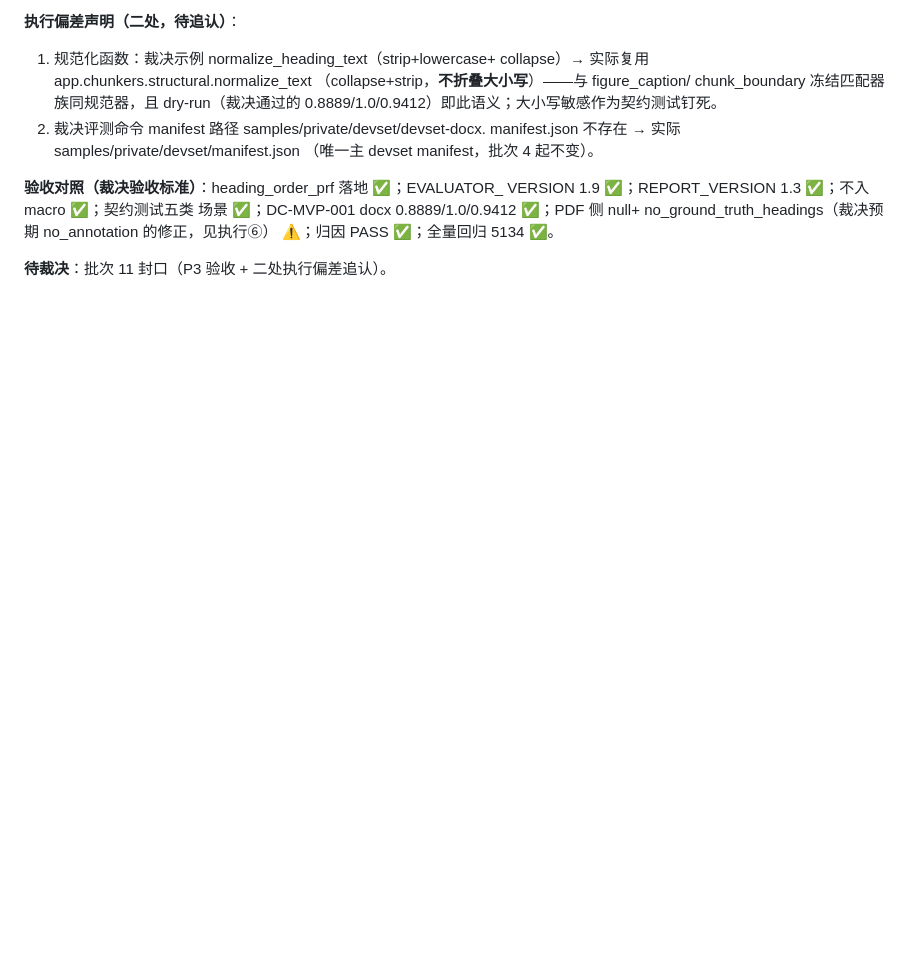
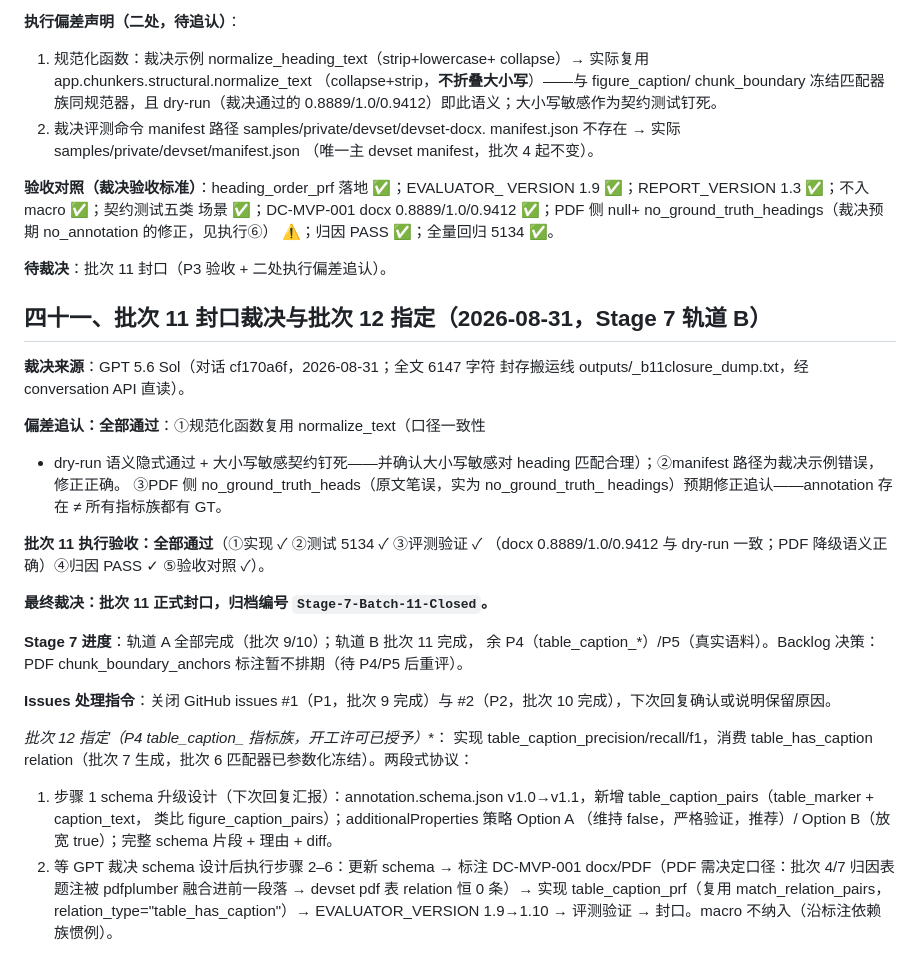
Before and after one commit to zzh18012/dachaung, a Markdown page: ADOPTION.md, the part around the change. Rendered like a GitHub page; blank space fills up the shorter version.

Commit message:
docs(adoption): record batch-11 closure ruling (Stage-7-Batch-11-Closed) and batch-12 mandate

```diff
--- a/ADOPTION.md
+++ b/ADOPTION.md
@@ -1861,3 +1861,42 @@ no_ground_truth_headings（裁决预期 no_annotation 的修正，见执行⑥
 ⚠️；归因 PASS ✅；全量回归 5134 ✅。
 
 **待裁决**：批次 11 封口（P3 验收 + 二处执行偏差追认）。
+
+## 四十一、批次 11 封口裁决与批次 12 指定（2026-08-31，Stage 7 轨道 B）
+
+**裁决来源**：GPT 5.6 Sol（对话 cf170a6f，2026-08-31；全文 6147 字符
+封存搬运线 outputs/_b11closure_dump.txt，经 conversation API 直读）。
+
+**偏差追认：全部通过**：①规范化函数复用 normalize_text（口径一致性
++ dry-run 语义隐式通过 + 大小写敏感契约钉死——并确认大小写敏感对
+heading 匹配合理）；②manifest 路径为裁决示例错误，修正正确。
+③PDF 侧 no_ground_truth_heads（原文笔误，实为 no_ground_truth_
+headings）预期修正追认——annotation 存在 ≠ 所有指标族都有 GT。
+
+**批次 11 执行验收：全部通过**（①实现 ✓ ②测试 5134 ✓ ③评测验证 ✓
+（docx 0.8889/1.0/0.9412 与 dry-run 一致；PDF 降级语义正确）④归因
+PASS ✓ ⑤验收对照 ✓）。
+
+**最终裁决：批次 11 正式封口，归档编号 `Stage-7-Batch-11-Closed`。**
+
+**Stage 7 进度**：轨道 A 全部完成（批次 9/10）；轨道 B 批次 11 完成，
+余 P4（table_caption_*）/P5（真实语料）。Backlog 决策：PDF
+chunk_boundary_anchors 标注暂不排期（待 P4/P5 后重评）。
+
+**Issues 处理指令**：关闭 GitHub issues #1（P1，批次 9 完成）与
+#2（P2，批次 10 完成），下次回复确认或说明保留原因。
+
+**批次 12 指定（P4 table_caption_* 指标族，开工许可已授予）**：
+实现 table_caption_precision/recall/f1，消费 table_has_caption
+relation（批次 7 生成，批次 6 匹配器已参数化冻结）。两段式协议：
+1. 步骤 1 schema 升级设计（下次回复汇报）：annotation.schema.json
+   v1.0→v1.1，新增 table_caption_pairs（table_marker + caption_text，
+   类比 figure_caption_pairs）；additionalProperties 策略 Option A
+   （维持 false，严格验证，推荐）/ Option B（放宽 true）；完整 schema
+   片段 + 理由 + diff。
+2. 等 GPT 裁决 schema 设计后执行步骤 2–6：更新 schema → 标注
+   DC-MVP-001 docx/PDF（PDF 需决定口径：批次 4/7 归因表题注被
+   pdfplumber 融合进前一段落 → devset pdf 表 relation 恒 0 条）→
+   实现 table_caption_prf（复用 match_relation_pairs，
+   relation_type="table_has_caption"）→ EVALUATOR_VERSION 1.9→1.10
+   → 评测验证 → 封口。macro 不纳入（沿标注依赖族惯例）。
```
